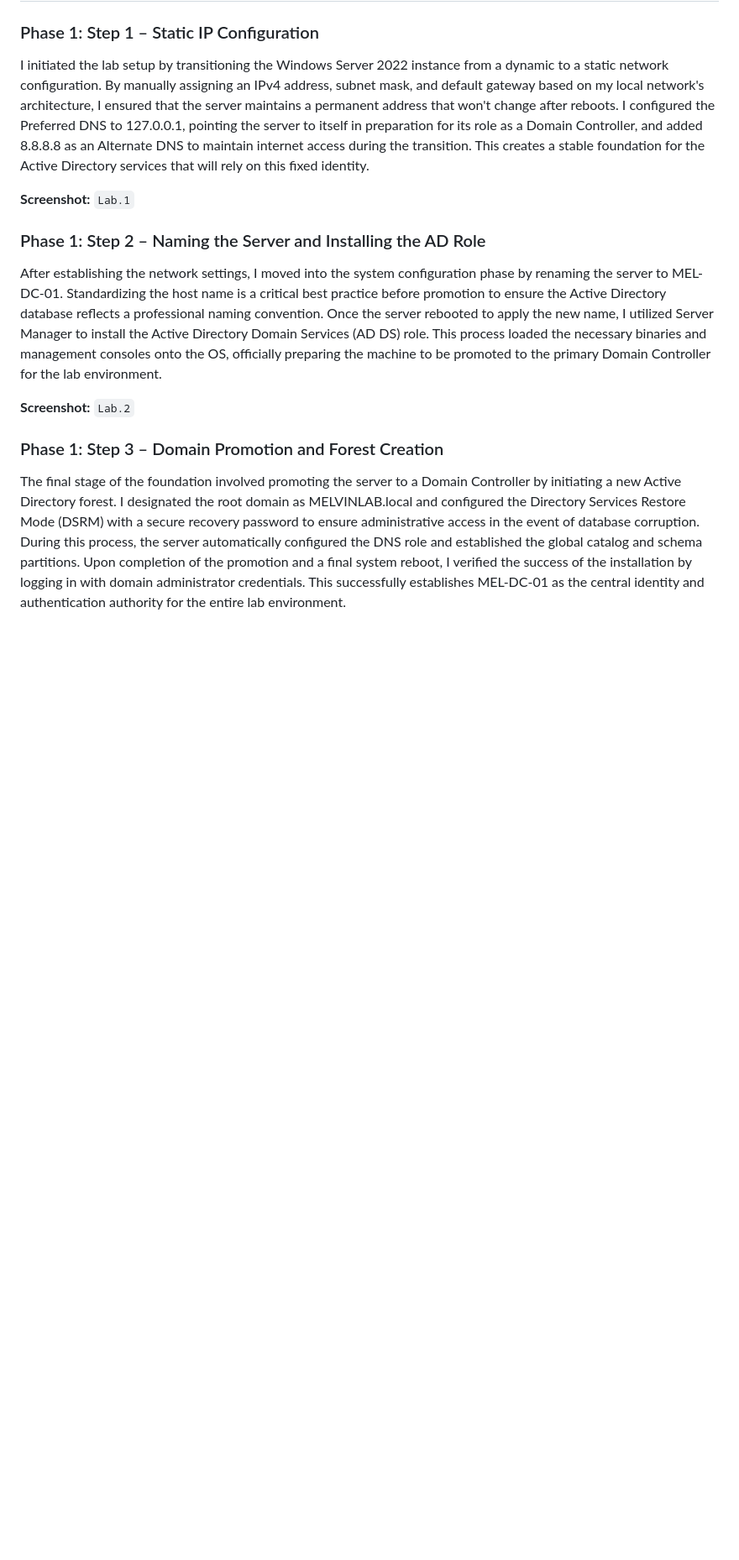
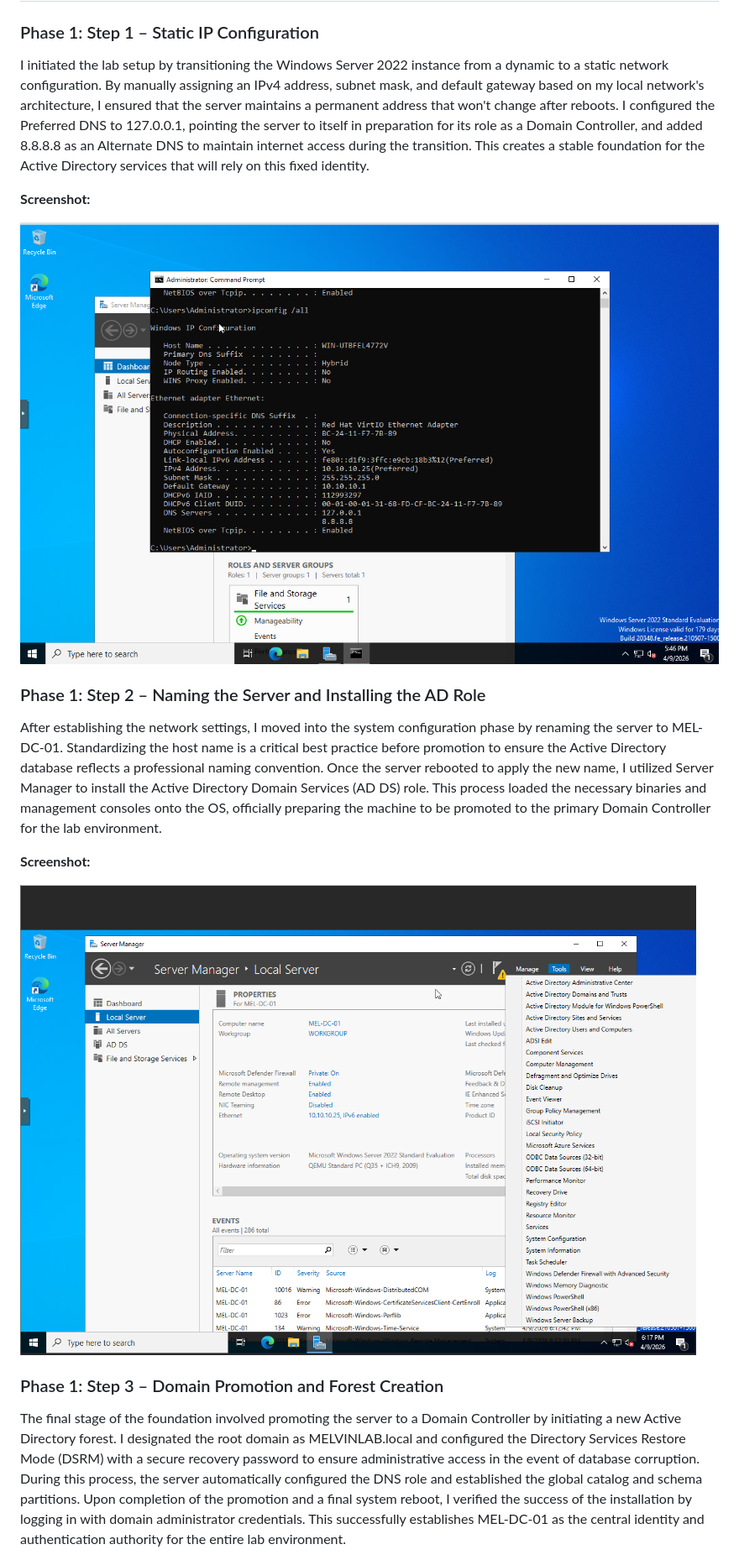
Before and after one commit to Melvin79m/Melvin79m, a Markdown page: NewActiveDirectoryLab/README.md, the part around one of its changes. Shown at 84% size. Drawn GitHub-style; pictures changed too: NewActiveDirectoryLab/screenshots/Lab.1.png (added), NewActiveDirectoryLab/screenshots/Lab.2.png (added); blank space fills up the shorter version.

```diff
--- a/NewActiveDirectoryLab/README.md
+++ b/NewActiveDirectoryLab/README.md
@@ -5,12 +5,16 @@
 ### Phase 1: Step 1 – Static IP Configuration
 I initiated the lab setup by transitioning the Windows Server 2022 instance from a dynamic to a static network configuration. By manually assigning an IPv4 address, subnet mask, and default gateway based on my local network's architecture, I ensured that the server maintains a permanent address that won't change after reboots. I configured the Preferred DNS to 127.0.0.1, pointing the server to itself in preparation for its role as a Domain Controller, and added 8.8.8.8 as an Alternate DNS to maintain internet access during the transition. This creates a stable foundation for the Active Directory services that will rely on this fixed identity.
 
-**Screenshot:** `Lab.1`
+**Screenshot:**
+
+![Lab.1 – Static IP Configuration](./screenshots/Lab.1.png)
 
 ### Phase 1: Step 2 – Naming the Server and Installing the AD Role
 After establishing the network settings, I moved into the system configuration phase by renaming the server to MEL-DC-01. Standardizing the host name is a critical best practice before promotion to ensure the Active Directory database reflects a professional naming convention. Once the server rebooted to apply the new name, I utilized Server Manager to install the Active Directory Domain Services (AD DS) role. This process loaded the necessary binaries and management consoles onto the OS, officially preparing the machine to be promoted to the primary Domain Controller for the lab environment.
 
-**Screenshot:** `Lab.2`
+**Screenshot:**
+
+![Lab.2 – Server Naming and AD DS Role Install](./screenshots/Lab.2.png)
 
 ### Phase 1: Step 3 – Domain Promotion and Forest Creation
 The final stage of the foundation involved promoting the server to a Domain Controller by initiating a new Active Directory forest. I designated the root domain as MELVINLAB.local and configured the Directory Services Restore Mode (DSRM) with a secure recovery password to ensure administrative access in the event of database corruption. During this process, the server automatically configured the DNS role and established the global catalog and schema partitions. Upon completion of the promotion and a final system reboot, I verified the success of the installation by logging in with domain administrator credentials. This successfully establishes MEL-DC-01 as the central identity and authentication authority for the entire lab environment.
```
Also changed, not shown: other parts of NewActiveDirectoryLab/README.md (+13 -11 lines), Microsoft-365-Helpdesk-Lab /README.md (deleted, +0 -112 lines), Microsoft-365-Helpdesk-Lab/README.md (renamed from Microsoft-365-Helpdesk-Lab/README_Temp.md), NewActiveDirectoryLab/screenshots/Lab.3.png (added).
